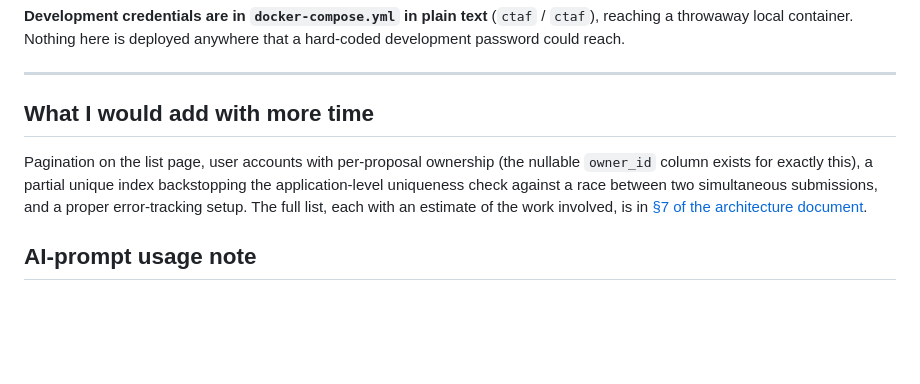
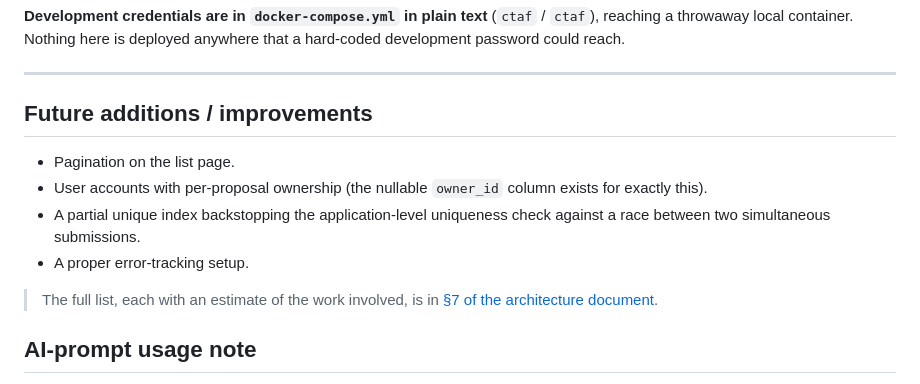
Before and after one commit to ChrisDanAsh/GGGI_Proposal_Task, a Markdown page: README.md, the part around the change. Drawn GitHub-style; blank space fills up the shorter version.

Commit message:
Update README: revise future additions section for clarity and formatting

```diff
--- a/README.md
+++ b/README.md
@@ -185,15 +185,18 @@ reach.
 
 ---
 
-## What I would add with more time
+## Future additions / improvements
 
-Pagination on the list page, user accounts with per-proposal
-ownership (the nullable `owner_id` column exists for exactly this), a
-partial unique index backstopping the application-level uniqueness
-check against a race between two simultaneous submissions, and a
-proper error-tracking setup. The full list, each with an estimate of
-the work involved, is in
-[§7 of the architecture document](docs/architecture-and-implementation-plan.md#7-future-works-and-potential-add-ons).
+- Pagination on the list page.
+- User accounts with per-proposal ownership (the nullable `owner_id`
+  column exists for exactly this).
+- A partial unique index backstopping the application-level
+  uniqueness check against a race between two simultaneous
+  submissions.
+- A proper error-tracking setup.
+
+> The full list, each with an estimate of the work involved, is in
+> [§7 of the architecture document](docs/architecture-and-implementation-plan.md#7-future-works-and-potential-add-ons).
 
 ## AI-prompt usage note
 
```
